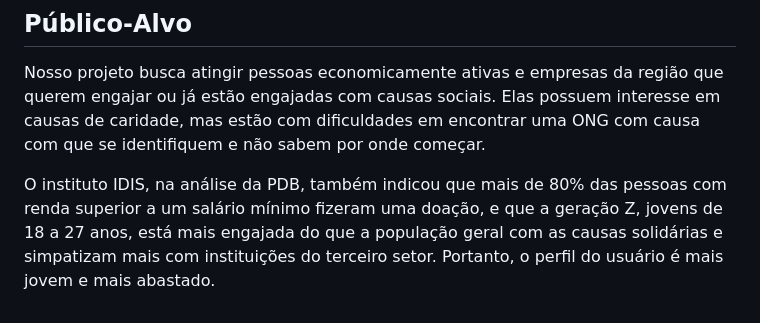
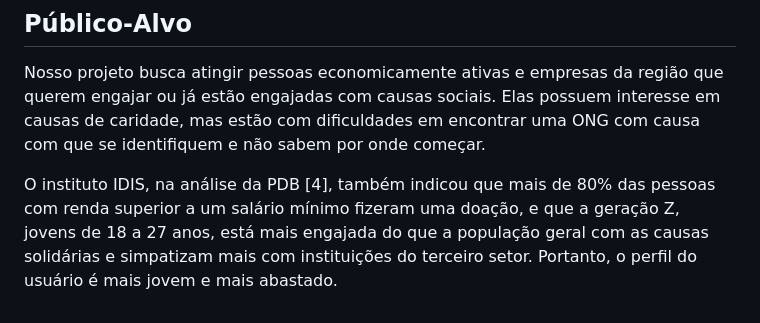
Before and after one commit to ICEI-PUC-Minas-PMV-SI/pmv-si-2023-2-pe1-t1-doacao-reacao-pmv, a Markdown page: docs/context.md, the part around the change. Drawn GitHub-style.

Commit message:
Update context #5

```diff
--- a/docs/context.md
+++ b/docs/context.md
@@ -34,4 +34,4 @@ Ao facilitar acesso a informações como propósitos, missões, programas e proj
 
 Nosso projeto busca atingir pessoas economicamente ativas e empresas da região que querem engajar ou já estão engajadas com causas sociais. Elas possuem interesse em causas de caridade, mas estão com dificuldades em encontrar uma ONG com causa com que se identifiquem e não sabem por onde começar.
 
-O instituto IDIS, na análise da PDB, também indicou que mais de 80% das pessoas com renda superior a um salário mínimo fizeram uma doação, e que a geração Z, jovens de 18 a 27 anos, está mais engajada do que a população geral com as causas solidárias e simpatizam mais com instituições do terceiro setor. Portanto, o perfil do usuário é mais jovem e mais abastado.
+O instituto IDIS, na análise da PDB [4], também indicou que mais de 80% das pessoas com renda superior a um salário mínimo fizeram uma doação, e que a geração Z, jovens de 18 a 27 anos, está mais engajada do que a população geral com as causas solidárias e simpatizam mais com instituições do terceiro setor. Portanto, o perfil do usuário é mais jovem e mais abastado.
```
